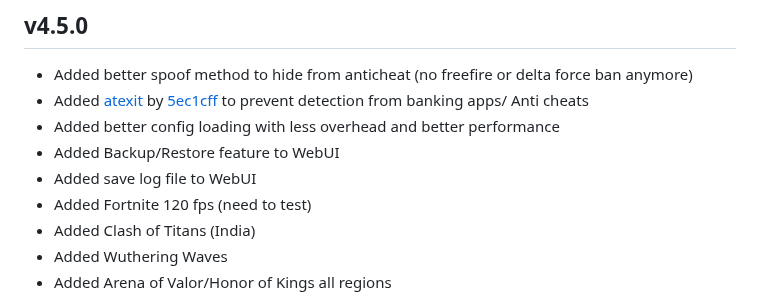
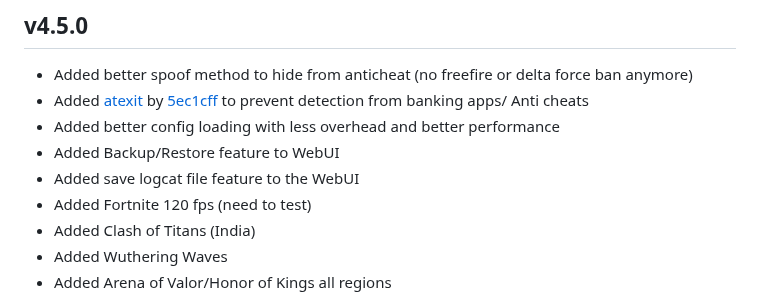
Before and after one commit to Magisk-Modules-Alt-Repo/COPG, a Markdown page: changelog.md, the part around the change. GitHub-like rendering.

```diff
--- a/changelog.md
+++ b/changelog.md
@@ -8,7 +8,7 @@
 - Added [atexit](https://github.com/5ec1cff/local_cxa_atexit_finalize_impl) by [5ec1cff](https://github.com/5ec1cff) to prevent detection from banking apps/ Anti cheats
 - Added better config loading with less overhead and better performance
 - Added Backup/Restore feature to WebUI
-- Added save log file to WebUI
+- Added save logcat file feature to the WebUI
 - Added Fortnite 120 fps (need to test)
 - Added Clash of Titans (India)
 - Added Wuthering Waves
```
